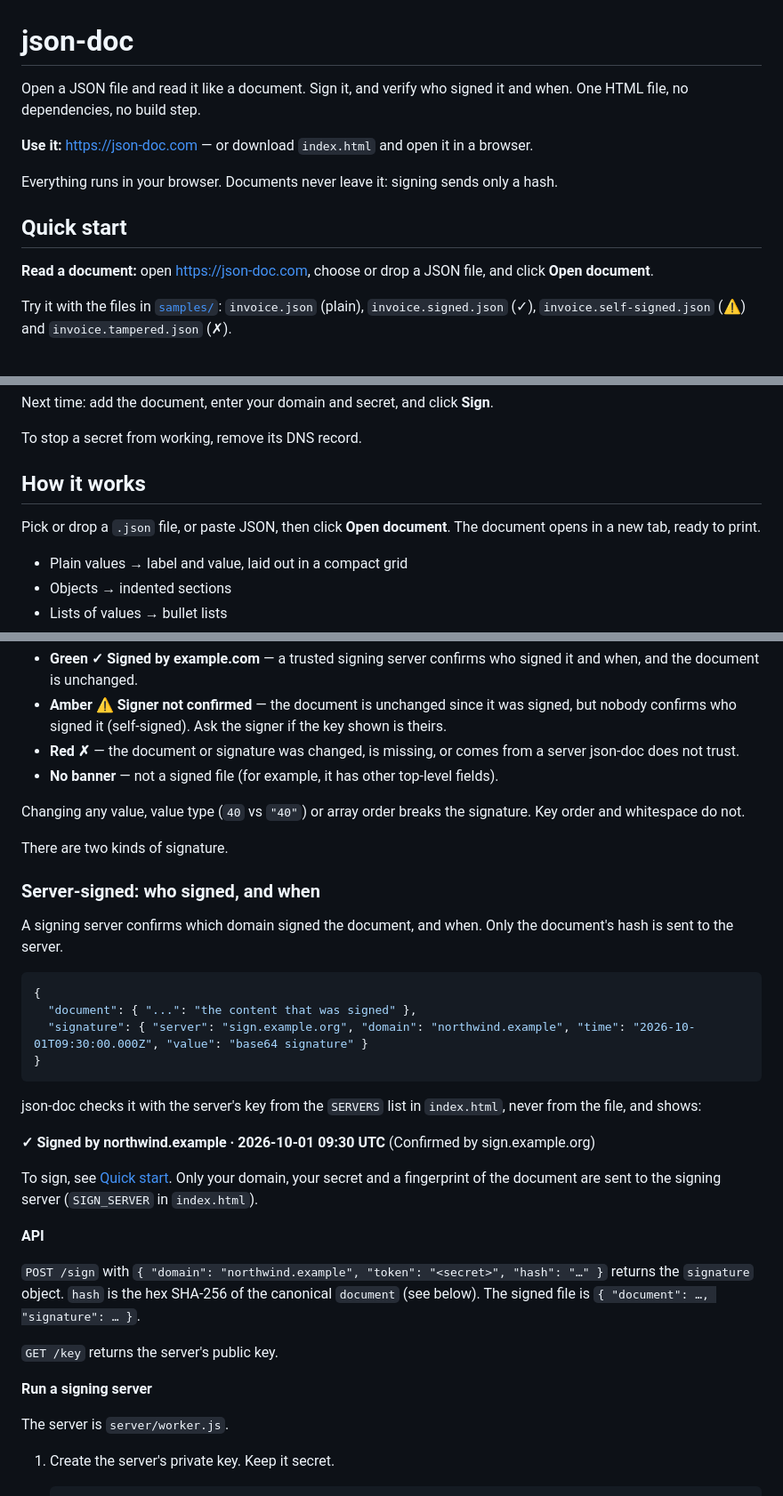
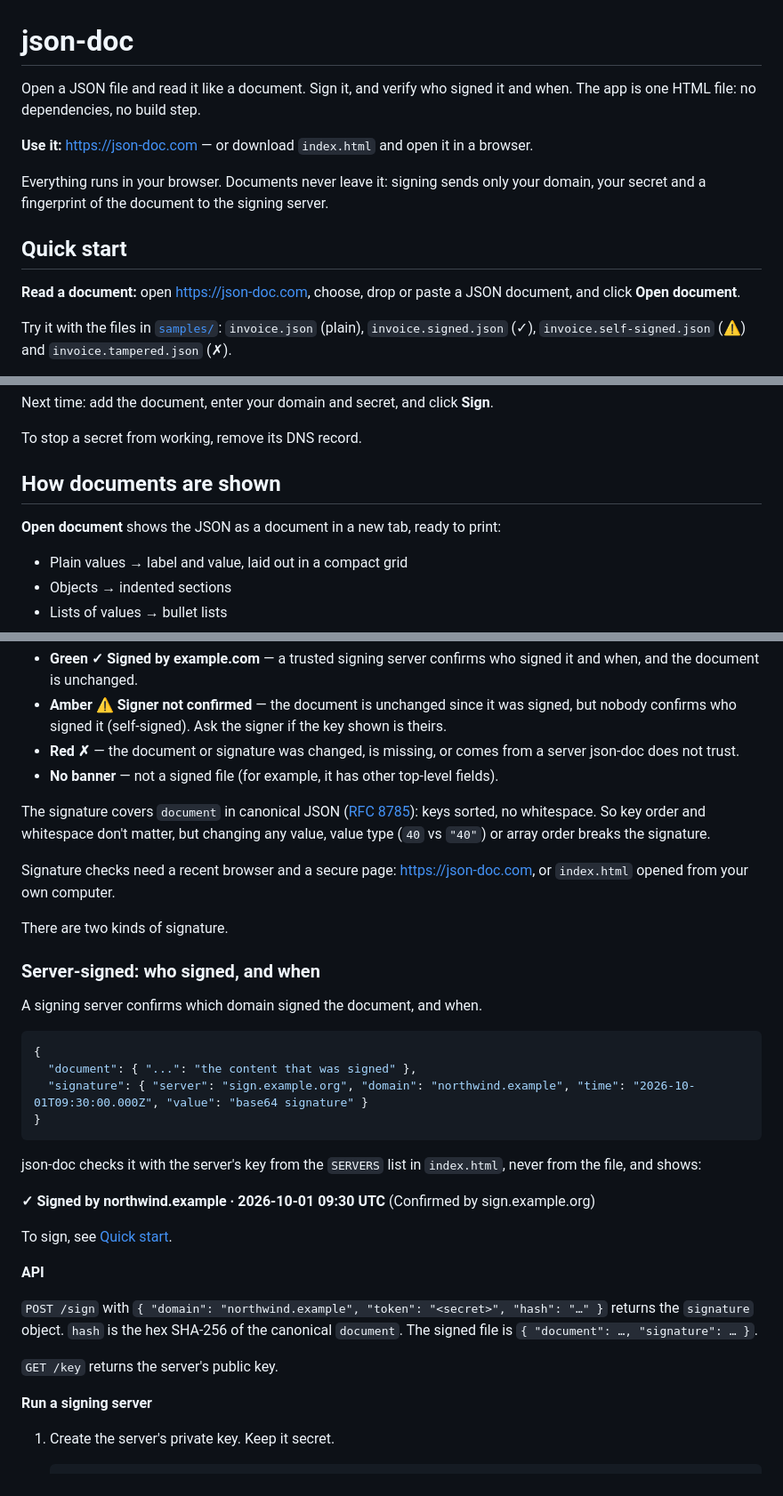
Before and after one commit to fkaita/json-doc, a Markdown page: README.md, 3 parts joined by grey strips. Shown at 89% size. GitHub-like rendering.

Commit message:
Proofread README: remove repetition, define terms once
- Use "fingerprint" throughout for non-technical readers; state once,
  at the top, what signing sends.
- "How it works" becomes "How documents are shown" without repeating
  the Quick start.
- Define canonical JSON once in "Signed documents", used by both kinds
  of signature; move the secure-page note there too.
- Remove repeated /key and server-file mentions; shorten the leaked-key
  and self-signed explanations.

Co-Authored-By: Claude Opus 5.5 <noreply@anthropic.com>

````diff
--- a/README.md
+++ b/README.md
@@ -1,14 +1,14 @@
 # json-doc
 
-Open a JSON file and read it like a document. Sign it, and verify who signed it and when. One HTML file, no dependencies, no build step.
+Open a JSON file and read it like a document. Sign it, and verify who signed it and when. The app is one HTML file: no dependencies, no build step.
 
 **Use it:** https://json-doc.com — or download `index.html` and open it in a browser.
 
-Everything runs in your browser. Documents never leave it: signing sends only a hash.
+Everything runs in your browser. Documents never leave it: signing sends only your domain, your secret and a fingerprint of the document to the signing server.
 
 ## Quick start
 
-**Read a document:** open https://json-doc.com, choose or drop a JSON file, and click **Open document**.
+**Read a document:** open https://json-doc.com, choose, drop or paste a JSON document, and click **Open document**.
 
 Try it with the files in [`samples/`](samples/): `invoice.json` (plain), `invoice.signed.json` (✓), `invoice.self-signed.json` (⚠) and `invoice.tampered.json` (✗).
 
@@ -25,9 +25,9 @@ Next time: add the document, enter your domain and secret, and click **Sign**.
 
 To stop a secret from working, remove its DNS record.
 
-## How it works
+## How documents are shown
 
-Pick or drop a `.json` file, or paste JSON, then click **Open document**. The document opens in a new tab, ready to print.
+**Open document** shows the JSON as a document in a new tab, ready to print:
 
 - Plain values → label and value, laid out in a compact grid
 - Objects → indented sections
@@ -45,13 +45,15 @@ A signed file has exactly two top-level fields, `document` and `signature`. json
 - **Red ✗** — the document or signature was changed, is missing, or comes from a server json-doc does not trust.
 - **No banner** — not a signed file (for example, it has other top-level fields).
 
-Changing any value, value type (`40` vs `"40"`) or array order breaks the signature. Key order and whitespace do not.
+The signature covers `document` in canonical JSON ([RFC 8785](https://www.rfc-editor.org/rfc/rfc8785)): keys sorted, no whitespace. So key order and whitespace don't matter, but changing any value, value type (`40` vs `"40"`) or array order breaks the signature.
+
+Signature checks need a recent browser and a secure page: https://json-doc.com, or `index.html` opened from your own computer.
 
 There are two kinds of signature.
 
 ### Server-signed: who signed, and when
 
-A signing server confirms which domain signed the document, and when. Only the document's hash is sent to the server.
+A signing server confirms which domain signed the document, and when.
 
 ```json
 {
@@ -64,17 +66,15 @@ json-doc checks it with the server's key from the `SERVERS` list in `index.html`
 
 **✓ Signed by northwind.example · 2026-10-01 09:30 UTC** (Confirmed by sign.example.org)
 
-To sign, see [Quick start](#quick-start). Only your domain, your secret and a fingerprint of the document are sent to the signing server (`SIGN_SERVER` in `index.html`).
+To sign, see [Quick start](#quick-start).
 
 **API**
 
-`POST /sign` with `{ "domain": "northwind.example", "token": "<secret>", "hash": "…" }` returns the `signature` object. `hash` is the hex SHA-256 of the canonical `document` (see below). The signed file is `{ "document": …, "signature": … }`.
+`POST /sign` with `{ "domain": "northwind.example", "token": "<secret>", "hash": "…" }` returns the `signature` object. `hash` is the hex SHA-256 of the canonical `document`. The signed file is `{ "document": …, "signature": … }`.
 
 `GET /key` returns the server's public key.
 
 **Run a signing server**
-
-The server is `server/worker.js`.
 
 1. Create the server's private key. Keep it secret.
    ```bash
````
Also changed, not shown: other parts of README.md (+4 -8 lines).
